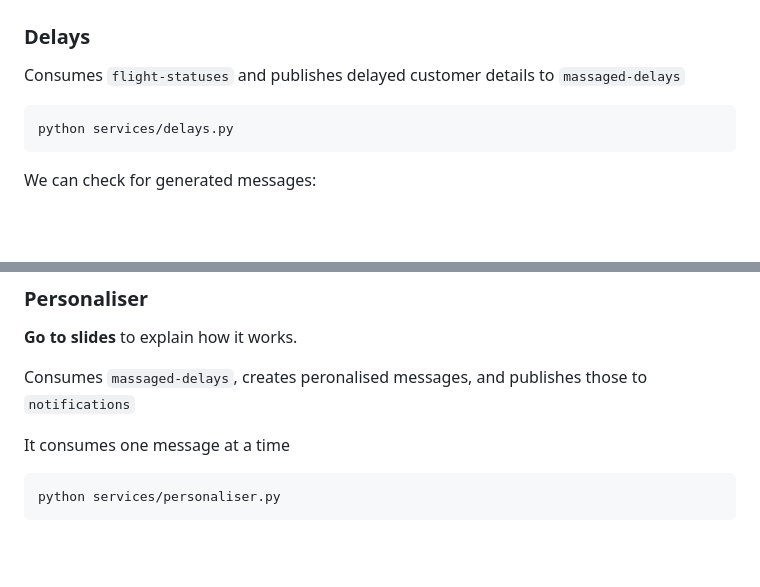
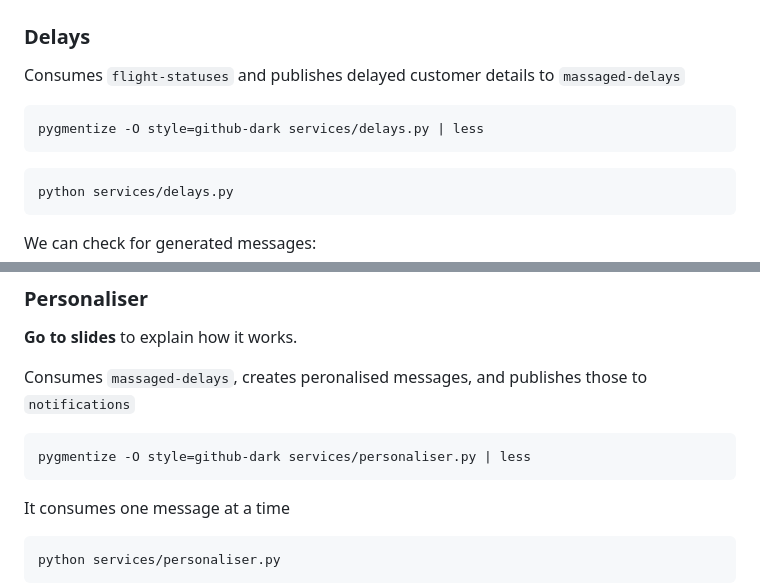
Before and after one commit to mneedham/flight-delay-recommendations, a Markdown page: DEMO.md, 2 parts joined by grey strips. GitHub-like rendering; blank space fills up the shorter version.

Commit message:
show code

````diff
--- a/DEMO.md
+++ b/DEMO.md
@@ -203,6 +203,10 @@ jq -Cc '.value | fromjson |
 Consumes `flight-statuses` and publishes delayed customer details to `massaged-delays`
 
 ```bash
+pygmentize -O style=github-dark services/delays.py | less
+```
+
+```bash
 python services/delays.py
 ```
 
@@ -222,6 +226,10 @@ Or view the messages on the Redpanda console - http://localhost:8080/topics/mass
 
 Consumes `massaged-delays`, creates peronalised messages, and publishes those to `notifications`
 
+```bash
+pygmentize -O style=github-dark services/personaliser.py | less
+```
+
 It consumes one message at a time
 
 ```bash
````
